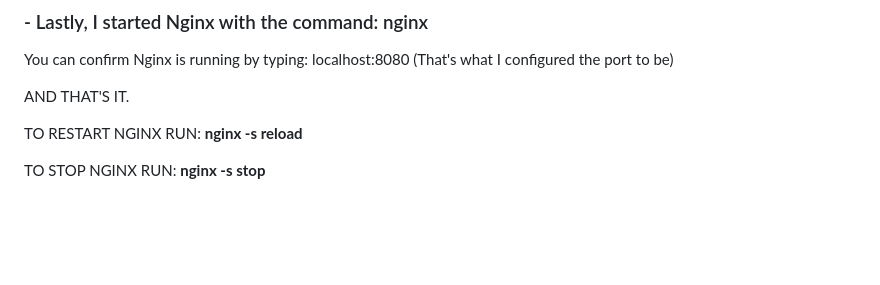
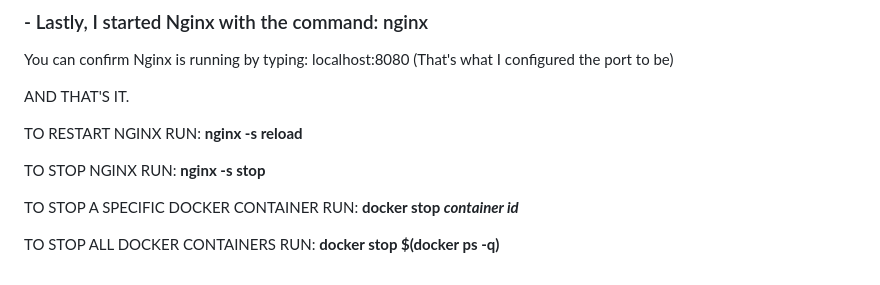
Before and after one commit to MonetCarriere/Nginx-Docker-Project, a Markdown page: README.md, the part around the change. GitHub-like rendering; blank space fills up the shorter version.

```diff
--- a/README.md
+++ b/README.md
@@ -198,3 +198,7 @@ AND THAT'S IT.
 TO RESTART NGINX RUN: **nginx -s reload**
 
 TO STOP NGINX RUN: **nginx -s stop**
+
+TO STOP A SPECIFIC DOCKER CONTAINER RUN: **docker stop _container id_**
+
+TO STOP ALL DOCKER CONTAINERS RUN: **docker stop $(docker ps -q)**
```
